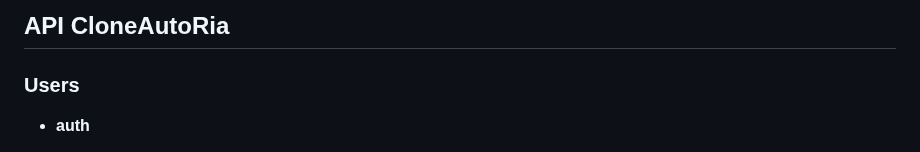
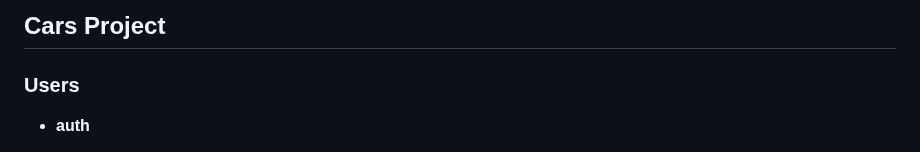
Before and after one commit to hryhoriistruk/CarsProject, a Markdown page: README.md, the part around the change. GitHub-like rendering.

```diff
--- a/README.md
+++ b/README.md
@@ -1,4 +1,4 @@
-## API CloneAutoRia
+## Cars Project
 
 ### Users
 
```
